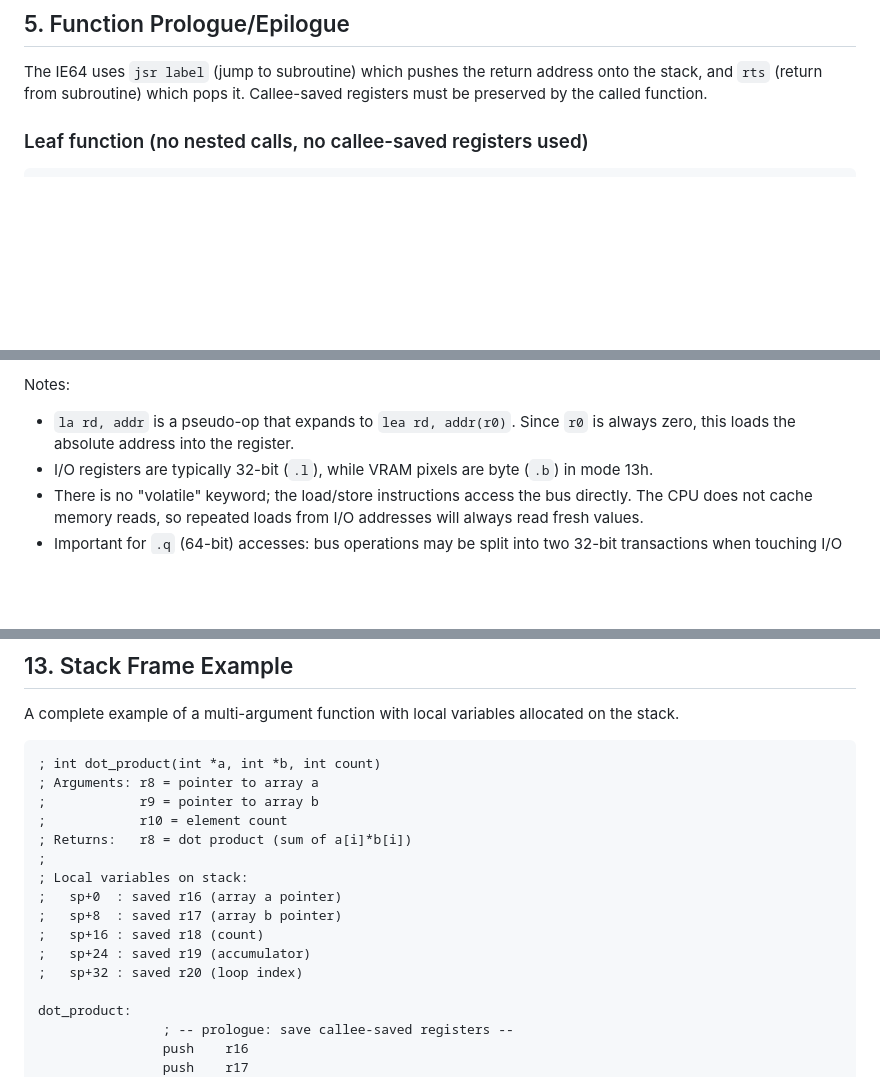
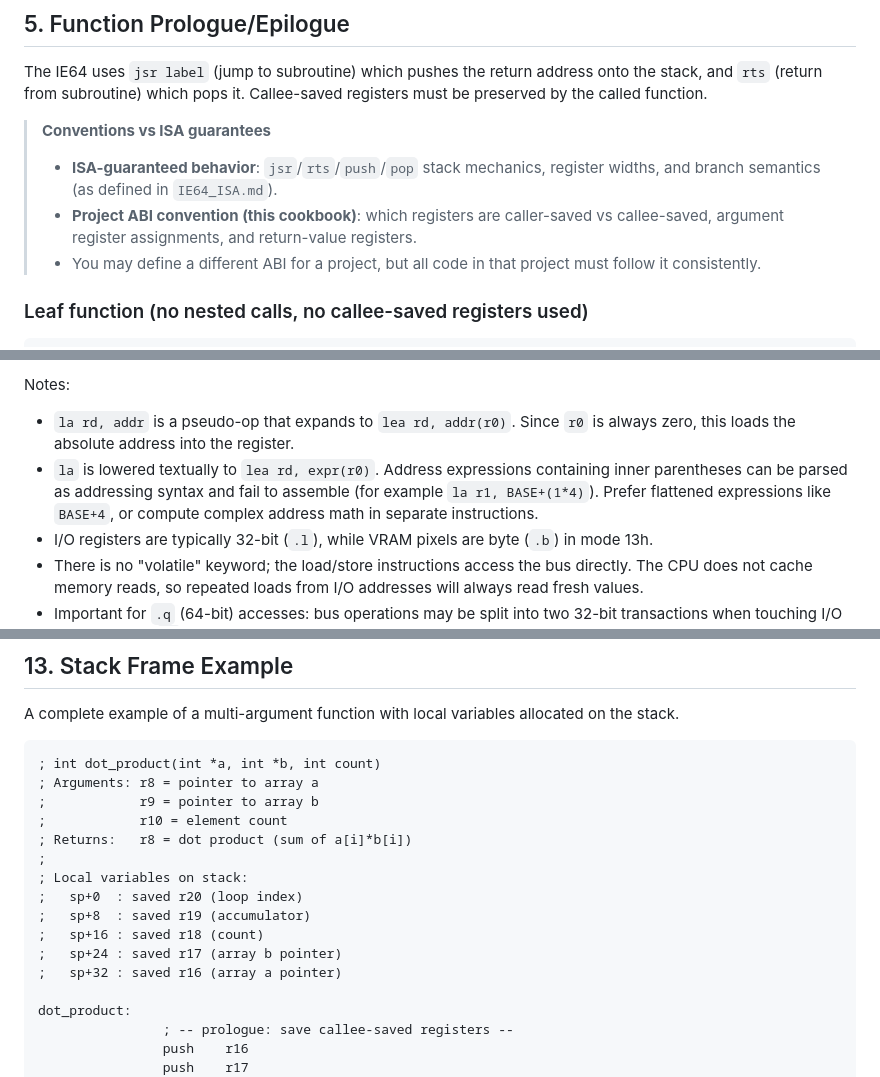
Before and after one commit to IntuitionAmiga/IntuitionEngine, a Markdown page: IE64_COOKBOOK.md, 3 parts joined by grey strips. GitHub-like rendering; blank space fills up the shorter version.

Commit message:
Clarify IE64 cookbook ABI vs ISA guarantees and fix stack-layout + la caveat   docs

```diff
--- a/IE64_COOKBOOK.md
+++ b/IE64_COOKBOOK.md
@@ -160,6 +163,14 @@ Notes:
 The IE64 uses `jsr label` (jump to subroutine) which pushes the return address onto
 the stack, and `rts` (return from subroutine) which pops it. Callee-saved registers
 must be preserved by the called function.
+
+> **Conventions vs ISA guarantees**
+> - **ISA-guaranteed behavior**: `jsr`/`rts`/`push`/`pop` stack mechanics, register
+>   widths, and branch semantics (as defined in `IE64_ISA.md`).
+> - **Project ABI convention (this cookbook)**: which registers are caller-saved vs
+>   callee-saved, argument register assignments, and return-value registers.
+> - You may define a different ABI for a project, but all code in that project must
+>   follow it consistently.
 
 ### Leaf function (no nested calls, no callee-saved registers used)
 
@@ -372,6 +383,10 @@ VRAM_BASE       equ     $A0000
 Notes:
 - `la rd, addr` is a pseudo-op that expands to `lea rd, addr(r0)`. Since `r0` is
   always zero, this loads the absolute address into the register.
+- `la` is lowered textually to `lea rd, expr(r0)`. Address expressions containing
+  inner parentheses can be parsed as addressing syntax and fail to assemble
+  (for example `la r1, BASE+(1*4)`). Prefer flattened expressions like `BASE+4`, or
+  compute complex address math in separate instructions.
 - I/O registers are typically 32-bit (`.l`), while VRAM pixels are byte (`.b`) in
   mode 13h.
 - There is no "volatile" keyword; the load/store instructions access the bus
@@ -692,11 +707,11 @@ the stack.
 ; Returns:   r8 = dot product (sum of a[i]*b[i])
 ;
 ; Local variables on stack:
-;   sp+0  : saved r16 (array a pointer)
-;   sp+8  : saved r17 (array b pointer)
+;   sp+0  : saved r20 (loop index)
+;   sp+8  : saved r19 (accumulator)
 ;   sp+16 : saved r18 (count)
-;   sp+24 : saved r19 (accumulator)
-;   sp+32 : saved r20 (loop index)
+;   sp+24 : saved r17 (array b pointer)
+;   sp+32 : saved r16 (array a pointer)
 
 dot_product:
                 ; -- prologue: save callee-saved registers --
```
Also changed, not shown: other parts of IE64_COOKBOOK.md (+3 -0 lines).
